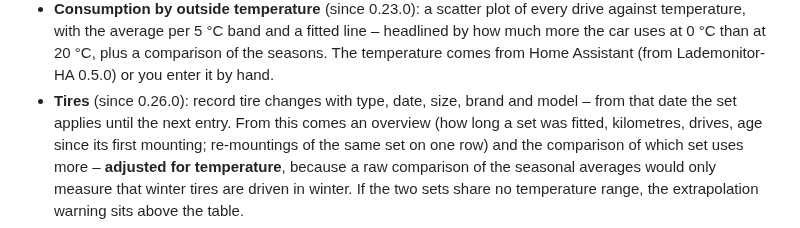
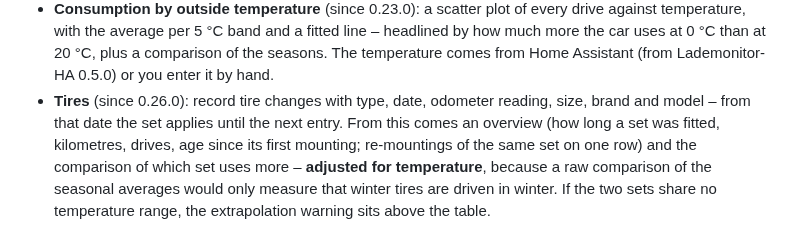
Before and after one commit to iDomi94/Lademonitor-Server, a Markdown page: README.en.md, the part around the change. Rendered like a GitHub page.

Commit message:
README: Kilometerstand beim Reifenwechsel erwaehnen
Co-Authored-By: Claude Opus 5 <noreply@anthropic.com>
Claude-Session: https://claude.ai/code/session_01S7HQCBh78huf9wgn7mg1Fx

```diff
--- a/README.en.md
+++ b/README.en.md
@@ -43,8 +43,8 @@ via TestFlight: [testflight.apple.com/join/NMbyFTEK](https://testflight.apple.co
   line – headlined by how much more the car uses at 0 °C than at 20 °C, plus a
   comparison of the seasons. The temperature comes from Home Assistant (from
   Lademonitor-HA 0.5.0) or you enter it by hand.
-- **Tires** (since 0.26.0): record tire changes with type, date, size, brand and
-  model – from that date the set applies until the next entry. From this comes
+- **Tires** (since 0.26.0): record tire changes with type, date, odometer reading, size,
+  brand and model – from that date the set applies until the next entry. From this comes
   an overview (how long a set was fitted, kilometres, drives, age since its
   first mounting; re-mountings of the same set on one row) and the comparison of
   which set uses more – **adjusted for temperature**, because a raw comparison
```
Also changed, not shown: README.md (+2 -2 lines).
